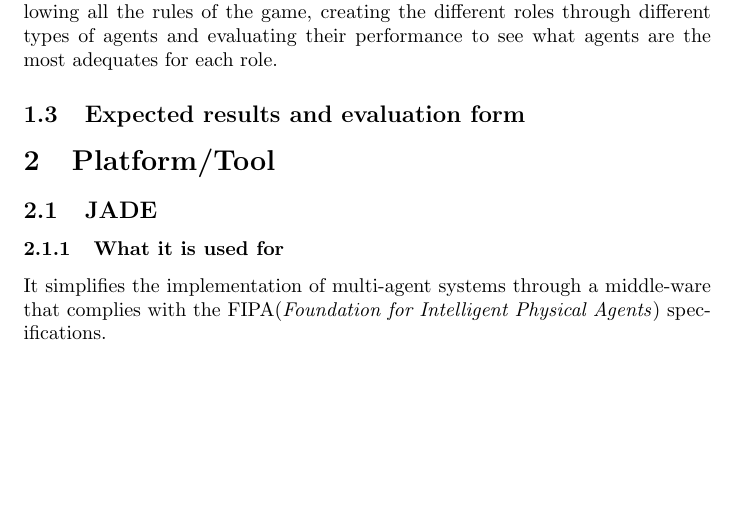
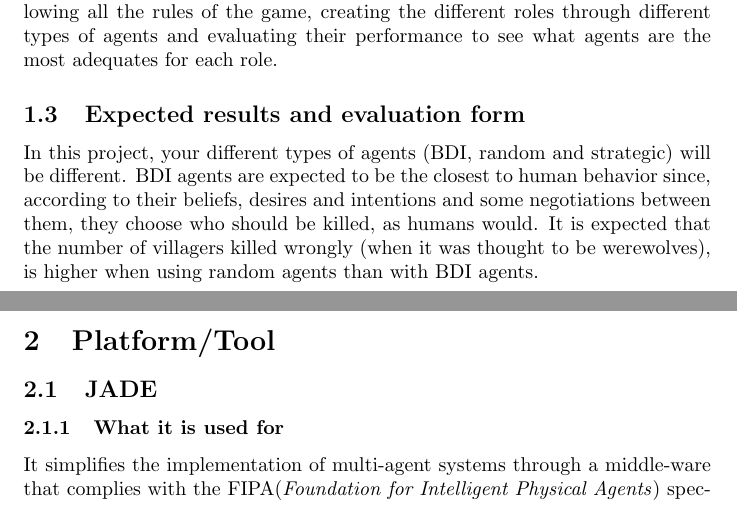
Before and after one commit to joaosilva22/werewolves-of-millers-hollow, a LaTeX document (report.tex): part of page 5 of 11 before the commit and two parts of pages 5 and 6 of 11 after it, the two joined at a grey line, cut so that both start at the same text, the shorter picture padded with empty space. Compiled offline with pdfLaTeX.

Commit message:
added some text to expected results

```diff
--- a/report.tex
+++ b/report.tex
@@ -103,6 +103,9 @@ The game ends when:
 \subsection{Objectives}
 This work has the goal to create the game \textit{Werewolves of Miller’s Hollow} following all the rules of the game, creating the different roles through different types of agents and evaluating their performance to see what agents are the most adequates for each role.
 \subsection{Expected results and evaluation form}
+
+In this project, your different types of agents (BDI, random and strategic) will be different. BDI agents are expected to be the closest to human behavior since, according to their beliefs, desires and intentions and some negotiations between them, they choose who should be killed, as humans would.
+It is expected that the number of villagers killed wrongly (when it was thought to be werewolves), is higher when using random agents than with BDI agents.
 
 \section{Platform/Tool}
 \subsection{JADE}
```
